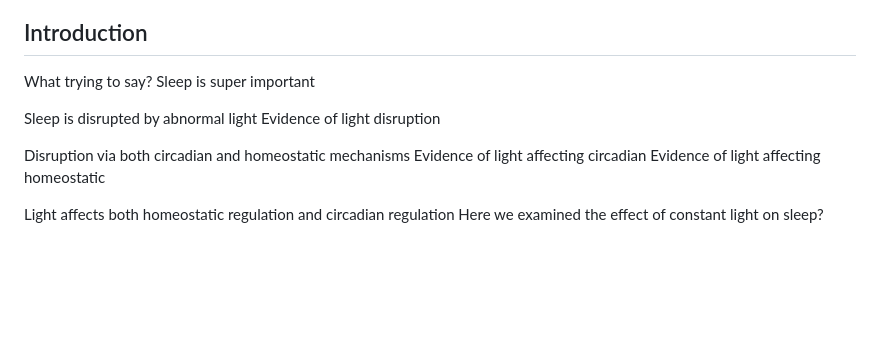
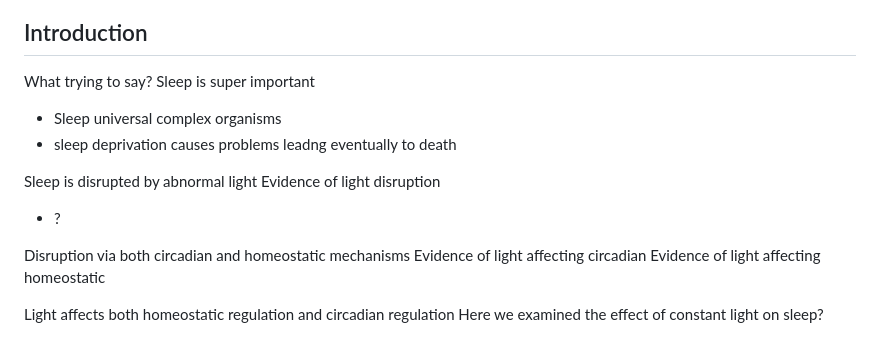
Before and after one commit to aa-fisk/LL_paper, a Markdown page: 01_words/01_writing/04_ch3.md, the part around the change. GitHub-like rendering; blank space fills up the shorter version.

```diff
--- a/01_words/01_writing/04_ch3.md
+++ b/01_words/01_writing/04_ch3.md
@@ -5,8 +5,13 @@
 What trying to say?
 Sleep is super important
 
+- Sleep universal complex organisms
+- sleep deprivation causes problems leadng eventually to death
+
 Sleep is disrupted by abnormal light
 Evidence of light disruption
+- ?
+
 
 Disruption via both circadian and homeostatic mechanisms
 Evidence of light affecting circadian
```
Also changed, not shown: LL_project.md (+10 -17 lines).
